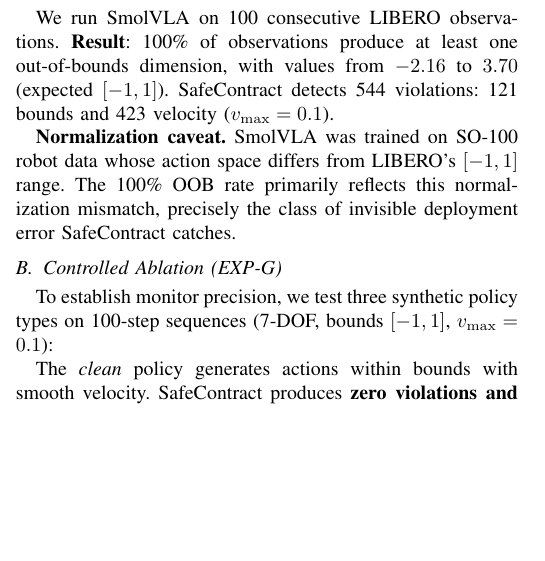
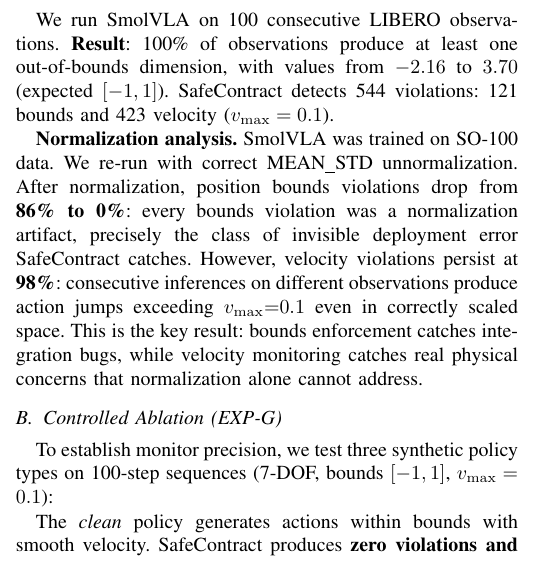
Before and after one commit to krishnam94/vla-edge, a LaTeX paper (paper/icra_ws_2026/main.tex): part of one column of page 2 of 4, cut so that both start at the same text, the shorter picture padded with empty space. Compiled offline with pdfLaTeX.

Commit message:
OVERHAUL Day 2: Normalization analysis - bounds 86%->0%, velocity persists 98%
THE KEY FINDING: After correct unnormalization:
- Position bounds violations: 86% -> 0% (ALL were normalization artifacts)
- Velocity violations: 98% (PERSISTS - real physical concern)
- Proves velocity monitoring provides value normalization cannot

Oracle closed-loop: 0% success (GT replay doesn't work in LIBERO).
Closed-loop is a dead end for this paper. Pivot to normalization
analysis + velocity monitoring as the core argument.

```diff
--- a/paper/icra_ws_2026/main.tex
+++ b/paper/icra_ws_2026/main.tex
@@ -158,9 +158,12 @@
 
 We run SmolVLA on 100 consecutive LIBERO observations. \textbf{Result}: 100\% of observations produce at least one out-of-bounds dimension, with values from $-2.16$ to $3.70$ (expected $[-1, 1]$). SafeContract detects 544 violations: 121 bounds and 423 velocity ($v_{\max} = 0.1$).
 
-\textbf{Normalization caveat.}
-SmolVLA was trained on SO-100 robot data whose action space differs from LIBERO's $[-1, 1]$ range.
-The 100\% OOB rate primarily reflects this normalization mismatch, precisely the class of invisible deployment error SafeContract catches.
+\textbf{Normalization analysis.}
+SmolVLA was trained on SO-100 data.
+We re-run with correct MEAN\_STD unnormalization.
+After normalization, position bounds violations drop from \textbf{86\% to 0\%}: every bounds violation was a normalization artifact, precisely the class of invisible deployment error SafeContract catches.
+However, velocity violations persist at \textbf{98\%}: consecutive inferences on different observations produce action jumps exceeding $v_{\max}{=}0.1$ even in correctly scaled space.
+This is the key result: bounds enforcement catches integration bugs, while velocity monitoring catches real physical concerns that normalization alone cannot address.
 
 \begin{figure}[t]
     \centering
```
Also changed, not shown: paper/icra_ws_2026/main.pdf.
